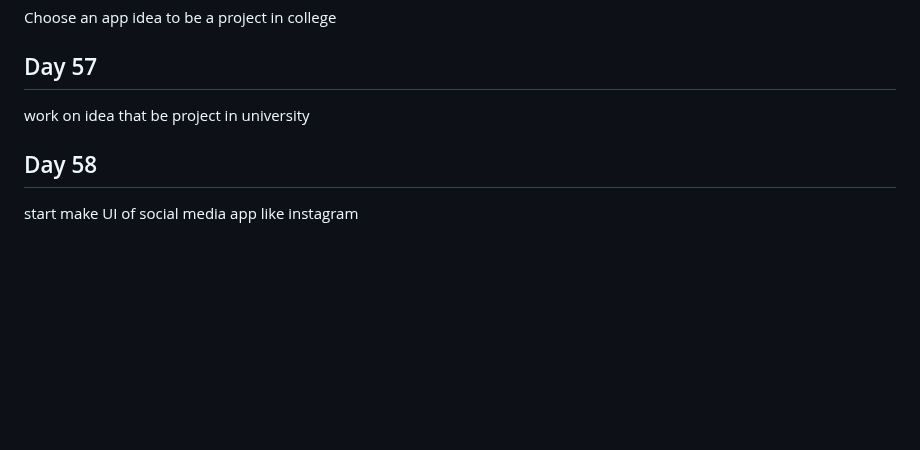
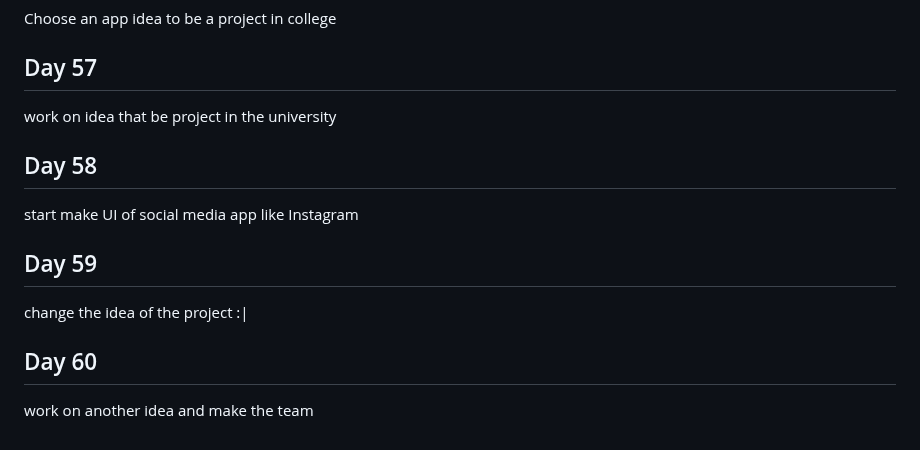
Before and after one commit to Ahmed336-cell/100-day-challenge, a Markdown page: README.md, the part around the change. Rendered like a GitHub page; blank space fills up the shorter version.

```diff
--- a/README.md
+++ b/README.md
@@ -209,7 +209,13 @@ Make a roadmap to flutter course
 ## Day 58
 Choose an app idea to be a project in college
 ## Day 57
-work on idea that be project in university
+work on idea that be project in the university
 
 ## Day 58
-start make UI of social media app like instagram
+start make UI of social media app like Instagram
+
+## Day 59
+change the idea of the project :|
+
+## Day 60
+work on another idea and make the team
```
